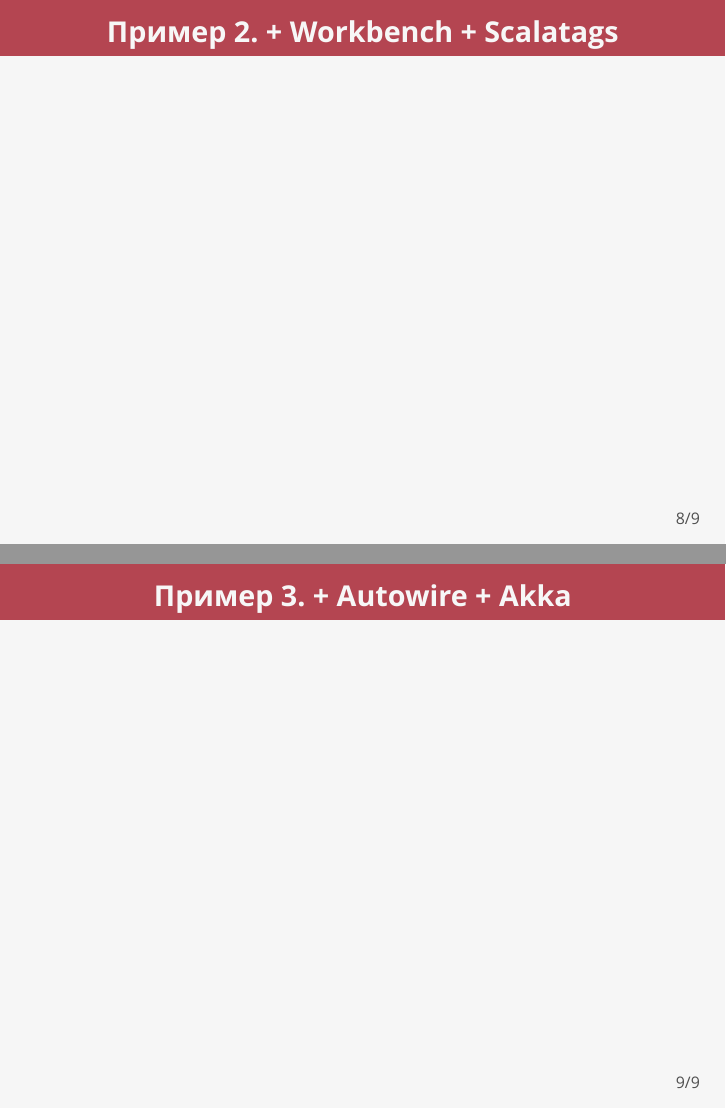
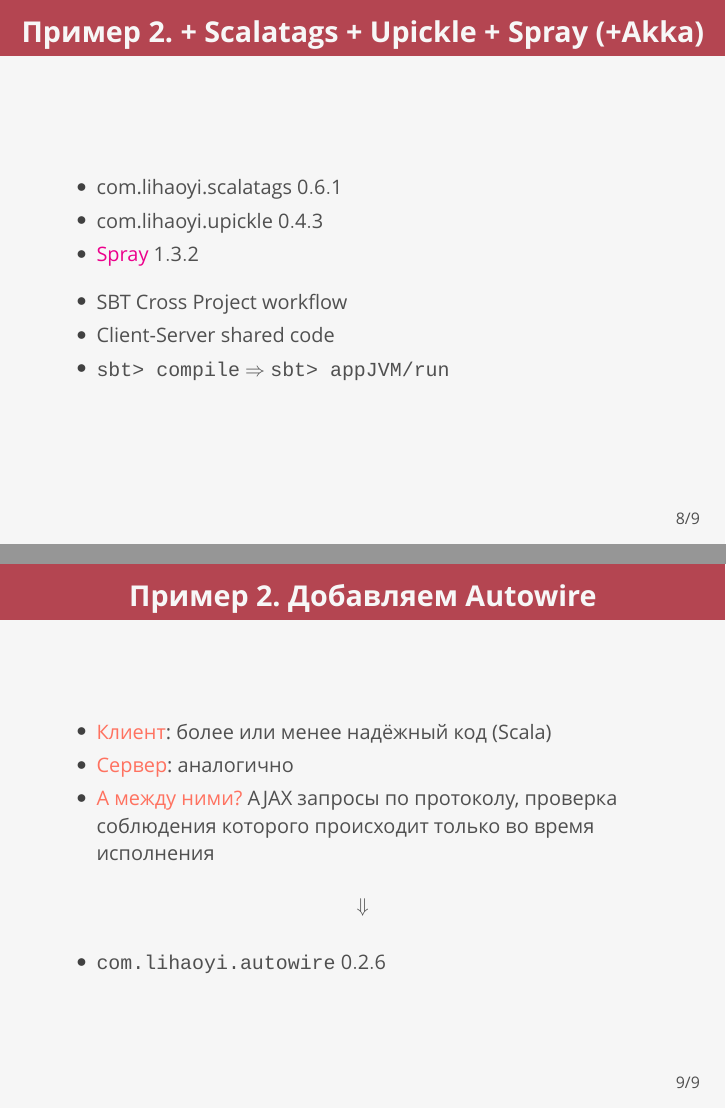
Before and after one commit to egorbunov/scala-js-lecture, LaTeX slides (slides/slides.tex): pages 8 and 9 of 9, joined at a grey line. Compiled offline with XeLaTeX.

Commit message:
Ex 1 and Ex 2 OK

```diff
--- a/slides/slides.tex
+++ b/slides/slides.tex
@@ -98,10 +99,31 @@
 \end{itemize}
 \end{frame}
 
-\begin{frame}{Пример 2. + Workbench + Scalatags}
+\begin{frame}{Пример 2. + Scalatags + Upickle + Spray (+Akka)}
+\begin{itemize}
+	\item com.lihaoyi.scalatags $0.6.1$
+	\item com.lihaoyi.upickle $0.4.3$
+	\item \href{http://spray.io/}{Spray} $1.3.2$
+\end{itemize}
+\begin{itemize}
+	\item SBT Cross Project workflow
+	\item Client-Server shared code
+	\item \texttt{sbt> compile} $\Rightarrow$ \texttt{sbt> appJVM/run}
+\end{itemize}
 \end{frame}
 
-\begin{frame}{Пример 3. + Autowire + Akka}
+\begin{frame}{Пример 2. Добавляем Autowire}
+\begin{itemize}
+	\item \alert{Клиент}: более или менее надёжный код (Scala)
+	\item \alert{Сервер}: аналогично
+	\item \alert{А между ними?} AJAX запросы по протоколу, проверка соблюдения которого происходит только во время исполнения
+\end{itemize}
+\begin{center}
+$\Downarrow$
+\end{center}
+\begin{itemize}
+	\item \texttt{com.lihaoyi.autowire} $0.2.6$
+\end{itemize}
 \end{frame}
 
 \end{document}
```
Also changed, not shown: slides/slides.pdf, slides/slides.tex (1 more changed lines), 1 other file.
